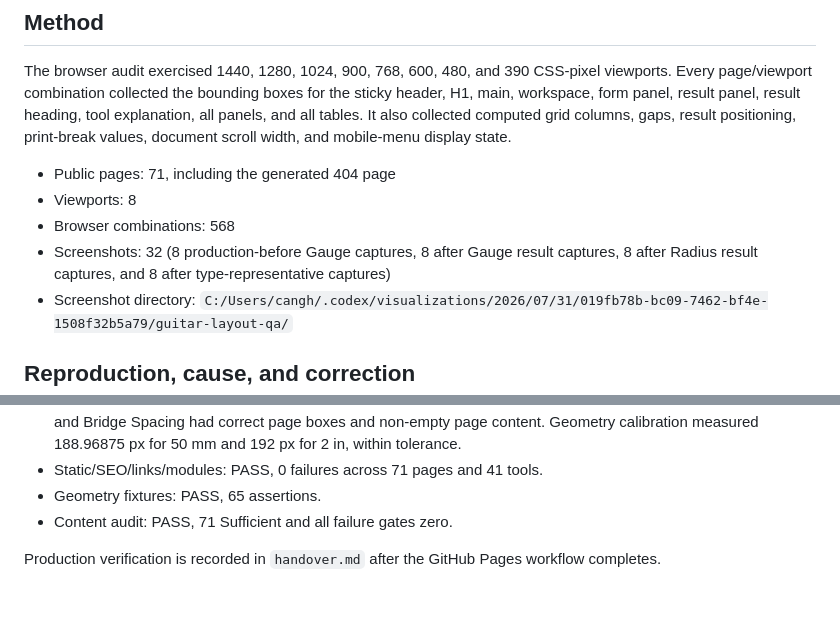
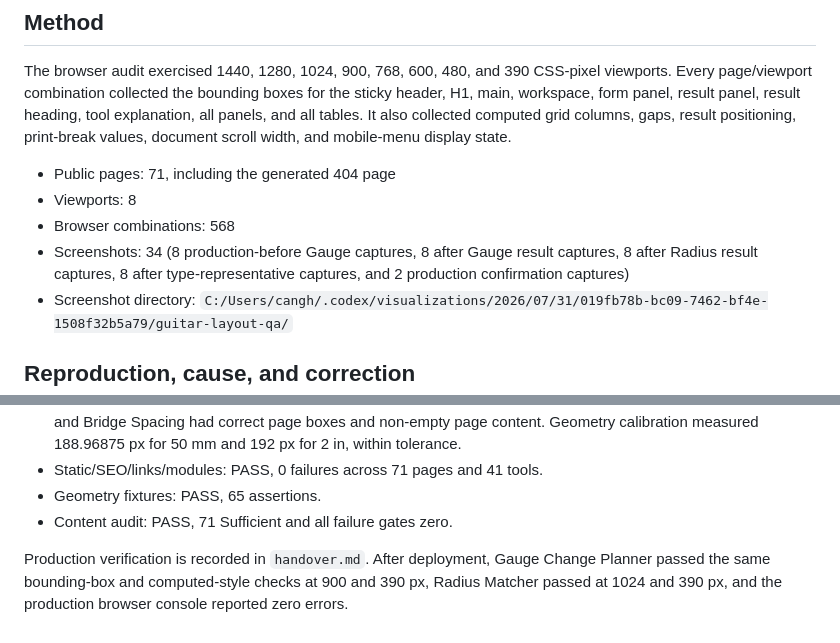
Before and after one commit to canghun13/guitarsetuplab, a Markdown page: research/layout-qa.md, 2 parts joined by grey strips. GitHub-like rendering; blank space fills up the shorter version.

Commit message:
docs: record visual layout release verification

```diff
--- a/research/layout-qa.md
+++ b/research/layout-qa.md
@@ -9,7 +9,7 @@ The browser audit exercised 1440, 1280, 1024, 900, 768, 600, 480, and 390 CSS-pi
 - Public pages: 71, including the generated 404 page
 - Viewports: 8
 - Browser combinations: 568
-- Screenshots: 32 (8 production-before Gauge captures, 8 after Gauge result captures, 8 after Radius result captures, and 8 after type-representative captures)
+- Screenshots: 34 (8 production-before Gauge captures, 8 after Gauge result captures, 8 after Radius result captures, 8 after type-representative captures, and 2 production confirmation captures)
 - Screenshot directory: `C:/Users/cangh/.codex/visualizations/2026/07/31/019fb78b-bc09-7462-bf4e-1508f32b5a79/guitar-layout-qa/`
 
 ## Reproduction, cause, and correction
@@ -57,4 +57,4 @@ Type-representative screenshots cover Home, Radius Matcher, Setup Wizard, Fret B
 - Geometry fixtures: PASS, 65 assertions.
 - Content audit: PASS, 71 Sufficient and all failure gates zero.
 
-Production verification is recorded in `handover.md` after the GitHub Pages workflow completes.
+Production verification is recorded in `handover.md`. After deployment, Gauge Change Planner passed the same bounding-box and computed-style checks at 900 and 390 px, Radius Matcher passed at 1024 and 390 px, and the production browser console reported zero errors.
```
Also changed, not shown: handover.md (+42 -3 lines).
